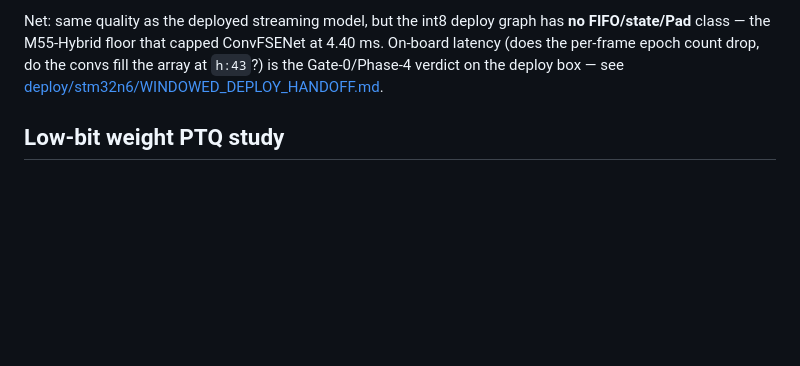
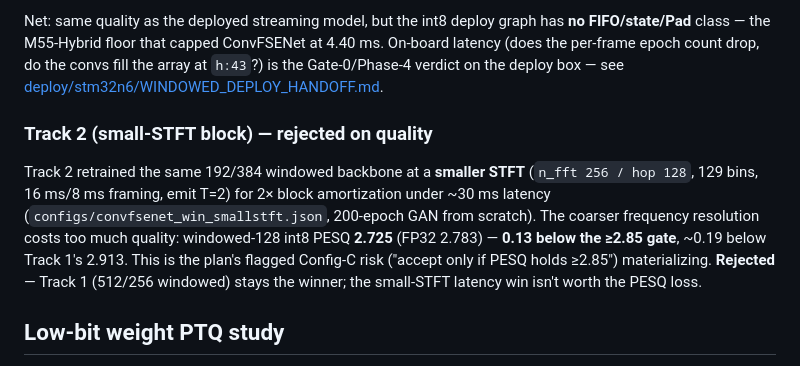
Before and after one commit to LarocheC/eco8-neaixt, a Markdown page: RESULTS_CONVFSENET.md, the part around the change. GitHub-like rendering; blank space fills up the shorter version.

```diff
--- a/RESULTS_CONVFSENET.md
+++ b/RESULTS_CONVFSENET.md
@@ -152,6 +152,18 @@ ms. On-board latency (does the per-frame epoch count drop, do the convs fill the
 array at `h:43`?) is the Gate-0/Phase-4 verdict on the deploy box — see
 [deploy/stm32n6/WINDOWED_DEPLOY_HANDOFF.md](deploy/stm32n6/WINDOWED_DEPLOY_HANDOFF.md).
 
+### Track 2 (small-STFT block) — rejected on quality
+
+Track 2 retrained the same 192/384 windowed backbone at a **smaller STFT**
+(`n_fft 256 / hop 128`, 129 bins, 16 ms/8 ms framing, emit T=2) for 2× block
+amortization under ~30 ms latency (`configs/convfsenet_win_smallstft.json`,
+200-epoch GAN from scratch). The coarser frequency resolution costs too much
+quality: windowed-128 int8 PESQ **2.725** (FP32 2.783) — **0.13 below the ≥2.85
+gate**, ~0.19 below Track 1's 2.913. This is the plan's flagged Config-C risk
+("accept only if PESQ holds ≥2.85") materializing. **Rejected** — Track 1
+(512/256 windowed) stays the winner; the small-STFT latency win isn't worth the
+PESQ loss.
+
 ## Low-bit weight PTQ study
 
 `convfsenet/eval_ptq.py` sweeps `(w_bits, a_bits)` via the eager
```
Also changed, not shown: deploy/stm32n6/EFFICIENCY_REWORK_PLAN.md (+5 -2 lines).
